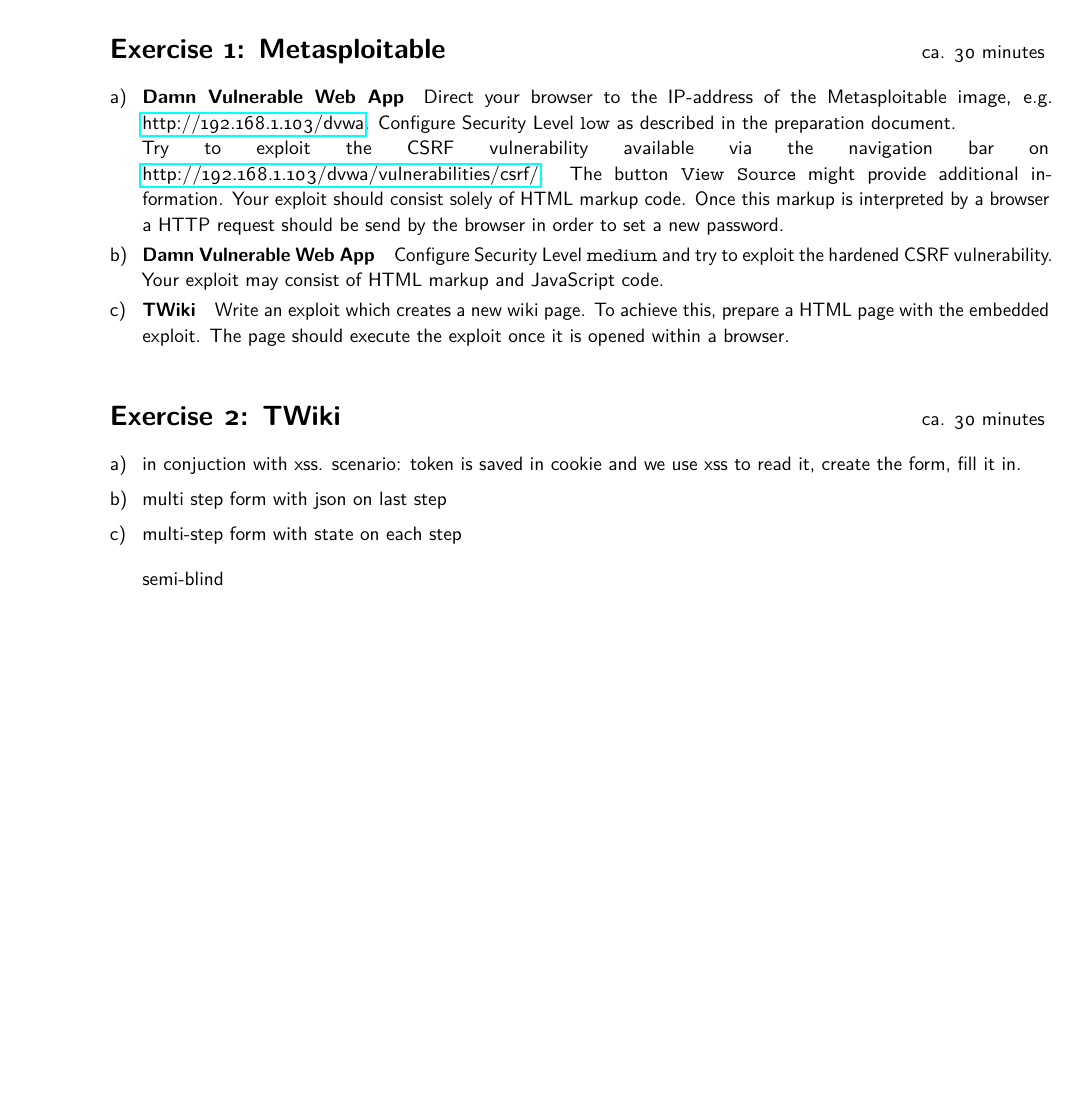
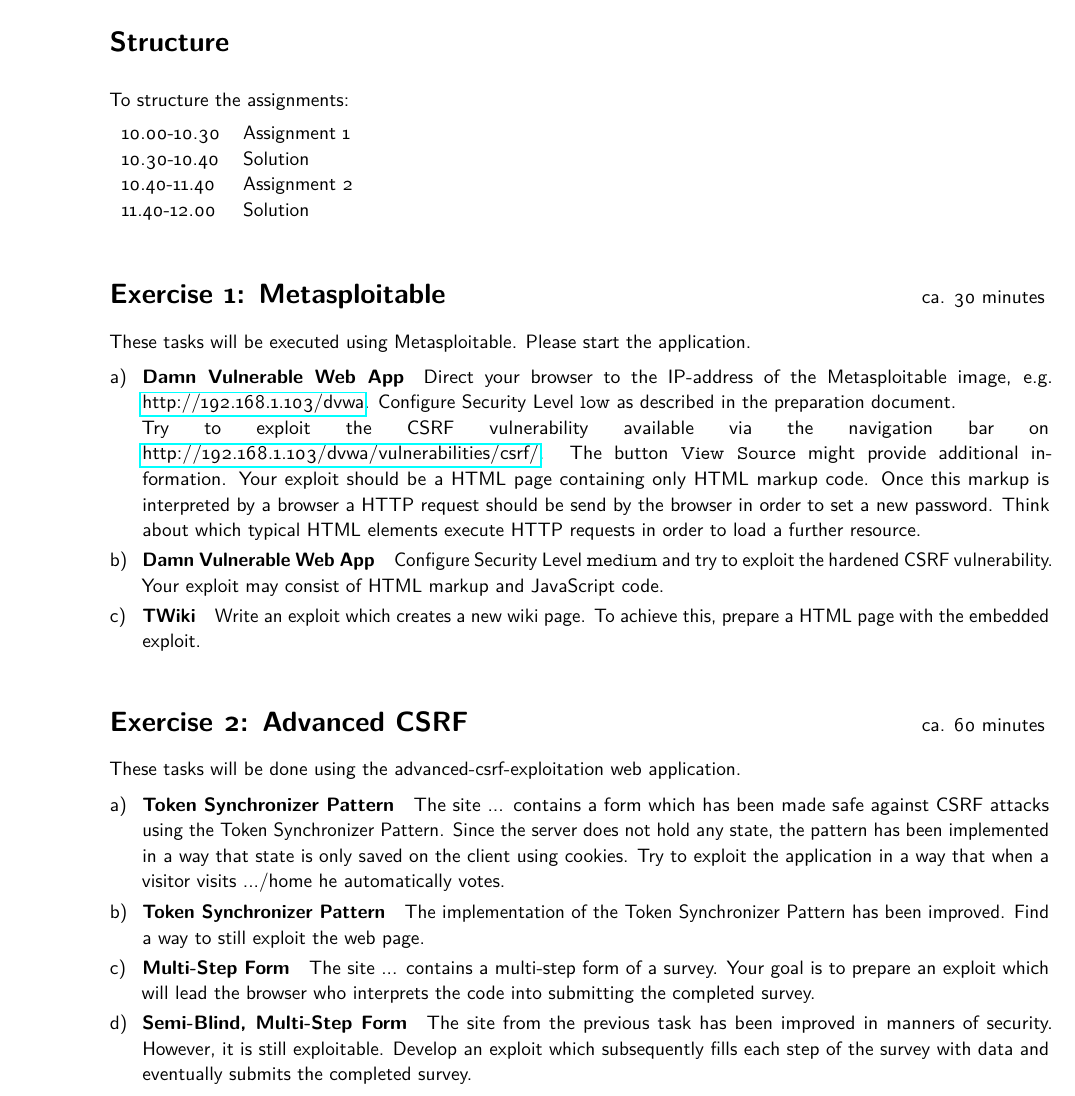
Before and after one commit to cmichi/presentations, a LaTeX problem sheet (csrf/assignment/handout.tex, which reads csrf/preparation/report.cls): part of the page, cut at the place of the change, the shorter picture padded with empty space. Compiled offline with pdfLaTeX.

Commit message:
updates to assignment and preparation documents

```diff
--- a/csrf/assignment/handout.tex
+++ b/csrf/assignment/handout.tex
@@ -14,4 +16,18 @@
+\section*{Structure}
+To structure the assignments:
+
+\begin{tabular}{{l}{l}}
+10.00-10.30	& Assignment 1\\
+10.30-10.40	& Solution\\
+10.40-11.40	& Assignment 2\\
+11.40-12.00	& Solution\\
+\end{tabular}
+
+
+
 \task{Metasploitable}{30}
+These tasks will be executed using Metasploitable. Please start the
+application.
 
 \begin{subtask}
 \paragraph{Damn Vulnerable Web App}
@@ -24,9 +40,11 @@
 on \href{http://192.168.1.103/dvwa/vulnerabilities/csrf/}
 	{http://192.168.1.103/dvwa/vulnerabilities/csrf/}.
 The button \texttt{View Source} might provide additional information.
-Your exploit should consist solely of HTML markup code. Once this markup
-is interpreted by a browser a HTTP request should be send by the browser
-in order to set a new password.
+Your exploit should be a HTML page containing only HTML markup code. Once
+this markup is interpreted by a browser a HTTP request should be send by
+the browser in order to set a new password.
+Think about which typical HTML elements execute HTTP requests in order to
+load a further resource.
 \end{subtask}
 
 \begin{subtask}
@@ -39,26 +57,78 @@
 \begin{subtask}
 \paragraph{TWiki}
 Write an exploit which creates a new wiki page. To achieve this, prepare
-a HTML page with the embedded exploit. The page should execute the exploit
-once it is opened within a browser.
+a HTML page with the embedded exploit.
 \end{subtask}
 
 
-\task{TWiki}{30}
+\task{Advanced CSRF}{60}
+These tasks will be done using the advanced-csrf-exploitation web application.
+
 \begin{subtask}
-in conjuction with xss. scenario: token is saved in cookie and we use xss
-to read it, create the form, fill it in.
+\paragraph{Token Synchronizer Pattern}
+The site ... contains a form which has been made safe against CSRF attacks
+using the Token Synchronizer Pattern.
+Since the server does not hold any state, the pattern has been implemented
+in a way that state is only saved on the client using cookies.
+Try to exploit the application in a way that when a visitor visits .../home
+he automatically votes.
+
+%two pages: vote page, home page with messages for other visitors.
+%
+%in conjuction with xss. scenario: token is saved in cookie and we use xss
+%to read it, create the form, fill it in.
 \end{subtask}
 
 \begin{subtask}
-multi step form with json on last step
+\paragraph{Token Synchronizer Pattern}
+The implementation of the Token Synchronizer Pattern has been improved.
+Find a way to still exploit the web page.
+
+\begin{comment}
+``Usually, the tokens should be some function (with a secret key - known only
+to the server; e.g., MAC) of the cookie! not the cookie.
+
+Than the flow is as follows: 1. Client sends the server request with a
+cookie. 2. Server returns a web page with CSRF token(s) for different
+purposes (e.g., forms or just a simple get requests via the URL). 3. The
+client performs some action (via POST or GET) and sends request with the
+token (in the request body or in the URL) and with the cookie. 4. The
+server is stateless, but it can verify that the request was sent by the
+same client by calculating the function (with the secret key that the
+server knows) on the cookie (or on part of it), and comparing the output
+with the token.
+
+In the case of CSRF, the cookie is automatically appended to the request by
+the browser, but the attacker (that probably even doesn't know the cookie)
+cannot add the corresponding tokens.''
+\end{comment}
+
+% a fixed token is generated.
+% xss on other page
+% create iframe to vote page and read the token
+\end{subtask}
+
+%\begin{subtask}
+%referrer check
+%The site from the previous task has been improved and now also checks the
+%\end{subtask}
+
+\begin{subtask}
+%multi step form with json of all answers on last step
+\paragraph{Multi-Step Form}
+The site ... contains a multi-step form of a survey. Your goal is to
+prepare an exploit which will lead the browser who interprets the code
+into submitting the completed survey.
 \end{subtask}
 
 \begin{subtask}
-
-multi-step form with state on each step
-
-semi-blind
+\paragraph{Semi-Blind, Multi-Step Form}
+The site from the previous task has been improved in manners of security.
+However, it is still exploitable.
+Develop an exploit which subsequently fills each step of the survey with
+data and eventually submits the completed survey.
+%multi-step form with state on each step
+%semi-blind
 \end{subtask}
 
 \end{document}
--- a/csrf/preparation/report.cls
+++ b/csrf/preparation/report.cls
@@ -13,7 +13,9 @@
 \RequirePackage{listings}
 \lstset{language=java}
 
-\RequirePackage[ngerman]{babel}
+%\RequirePackage[ngerman]{babel}
+\RequirePackage[english]{babel}
+\selectlanguage{english}
 \RequirePackage[margin=2cm,a4paper]{geometry}
 
 \RequirePackage{graphicx}
```
Also changed, not shown: csrf/preparation/report.tex (+34 -14 lines), csrf/assignment/Makefile (added), csrf/preparation/images/dvwa-security.png (added), csrf/preparation/images/httpcapturer.png (added), csrf/preparation/images/jsconsole.png (added), csrf/preparation/images/vs-logo.png (added), csrf/assignment/handout.tex (6 more changed lines).
